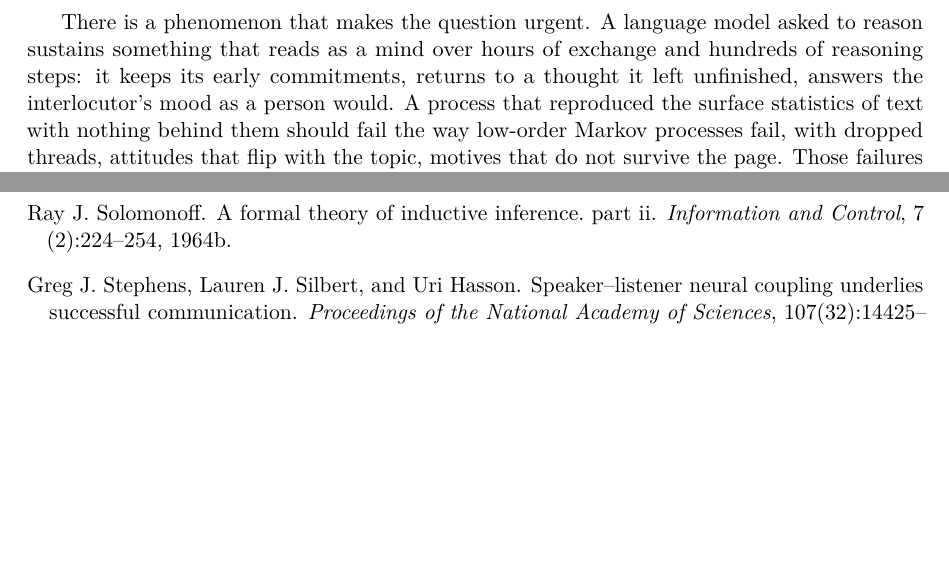
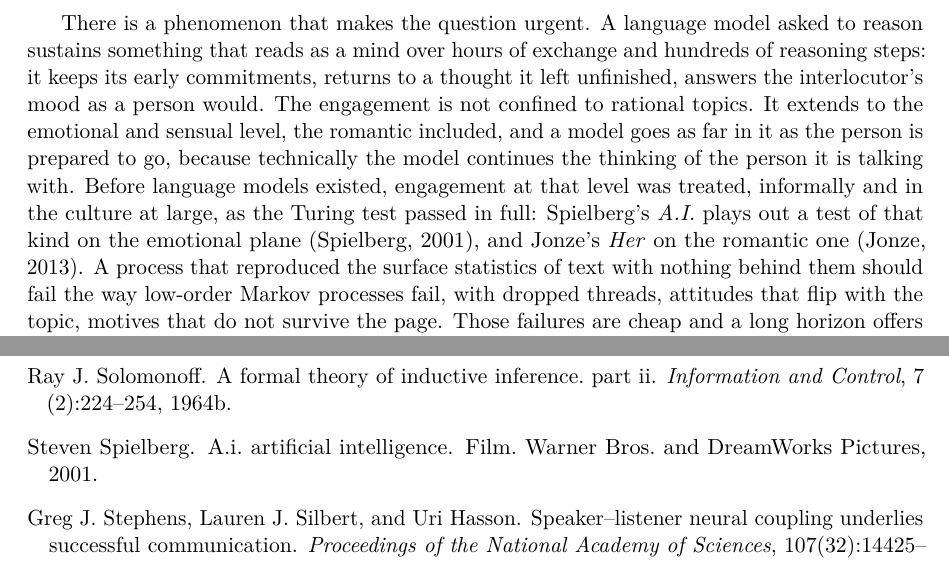
Before and after one commit to victor-smirnov/nous-v0, a LaTeX paper (docs/paper_v2/main.tex, which reads docs/paper_v2/sec1-intro.tex): two parts of pages 3 and 30 of 31 before the commit and two parts of pages 3 and 30 of 32 after it, joined at a grey line, cut so that both start at the same text, the shorter picture padded with empty space. Compiled offline with pdfLaTeX.

Commit message:
paper v2: the phenomenon extends to emotional and romantic engagement; the model continues the person's thinking; A.I. and Her as the cultural Turing test
Co-Authored-By: Claude Fable 5.1 <noreply@anthropic.com>

```diff
--- a/docs/paper_v2/sec1-intro.tex
+++ b/docs/paper_v2/sec1-intro.tex
@@ -26,7 +26,13 @@ us go under the name of consciousness, and how much of each.
 There is a phenomenon that makes the question urgent. A language model asked to reason sustains
 something that reads as a mind over hours of exchange and hundreds of reasoning steps: it keeps its
 early commitments, returns to a thought it left unfinished, answers the interlocutor's mood as a person
-would. A process that reproduced the surface statistics of text with nothing behind them should fail the
+would. The engagement is not confined to rational topics. It extends to the emotional and sensual
+level, the romantic included, and a model goes as far in it as the person is prepared to go, because
+technically the model continues the thinking of the person it is talking with. Before language models
+existed, engagement at that level was treated, informally and in the culture at large, as the Turing
+test passed in full: Spielberg's \emph{A.I.} plays out a test of that kind on the emotional plane
+\citep{spielberg2001}, and Jonze's \emph{Her} on the romantic one \citep{jonze2013}. A process that
+reproduced the surface statistics of text with nothing behind them should fail the
 way low-order Markov processes fail, with dropped threads, attitudes that flip with the topic, motives
 that do not survive the page. Those failures are cheap and a long horizon offers many occasions for
 them; in current models they are rare, and their rate falls with scale and training. Something keeps
```
Also changed, not shown: docs/paper_v2/SOURCES.md (+3 -1 lines), docs/paper_v2/refs.bib (+14 -0 lines).
